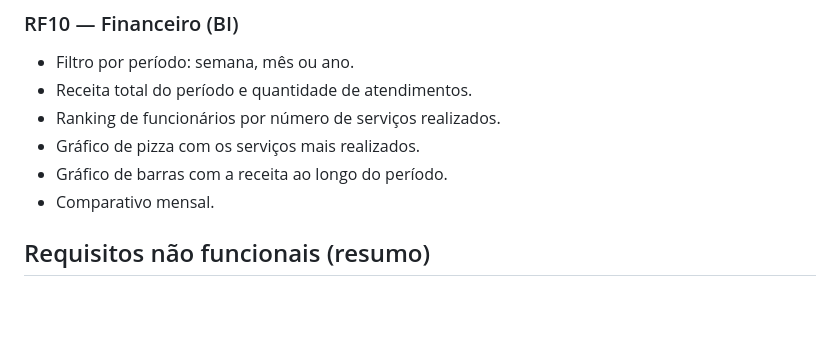
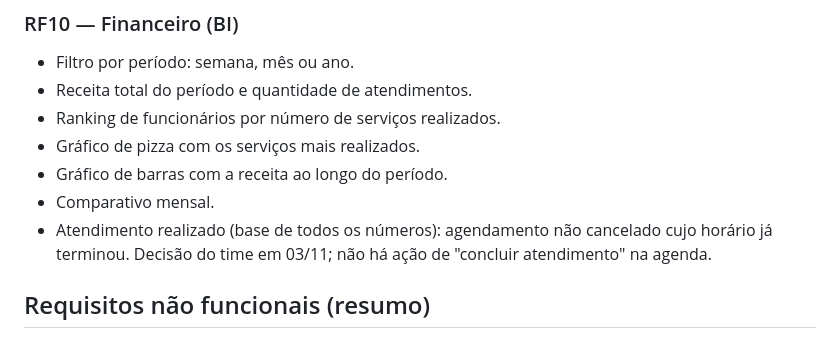
Before and after one commit to PI-6/PI-VI-2026, a Markdown page: docs/requisitos.md, the part around the change. GitHub-like rendering; blank space fills up the shorter version.

```diff
--- a/docs/requisitos.md
+++ b/docs/requisitos.md
@@ -63,6 +63,8 @@ Menu: Dashboard, Agenda, Serviços, Profissionais, Estoque, Financeiro.
 - Gráfico de pizza com os serviços mais realizados.
 - Gráfico de barras com a receita ao longo do período.
 - Comparativo mensal.
+- Atendimento realizado (base de todos os números): agendamento não cancelado cujo horário já terminou.
+  Decisão do time em 03/11; não há ação de "concluir atendimento" na agenda.
 
 ## Requisitos não funcionais (resumo)
 - Responsivo (desktop e mobile); visual clean em tons neutros/rosé e dourado.
```
Also changed, not shown: backend/README.md (+30 -0 lines).
